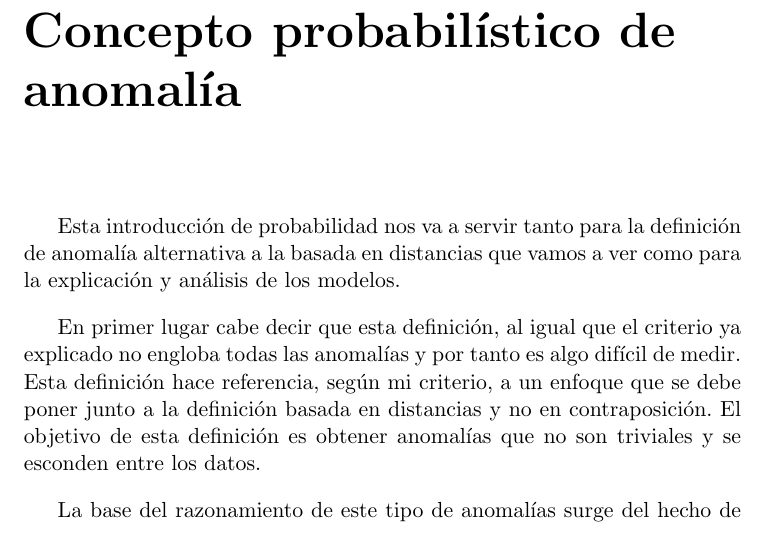
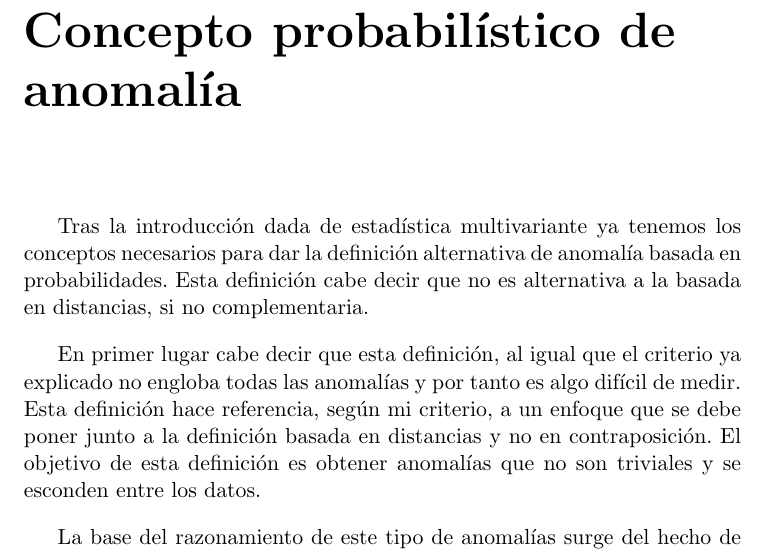
Before and after one commit to nacheteam/TFG, a LaTeX thesis (Memoria/outlier_analysis.tex, which reads Memoria/capitulos/05_anomalia_probabilidad.tex): part of page 71 of 145, cut so that both start at the same text. Compiled offline with pdfLaTeX.

Commit message:
Revisado el concepto de anomalía probabilístico

```diff
--- a/Memoria/capitulos/05_anomalia_probabilidad.tex
+++ b/Memoria/capitulos/05_anomalia_probabilidad.tex
@@ -1,7 +1,7 @@
 \chapter{Concepto probabilístico de anomalía}
 \label{chapter:anomalia_probabilidad}
 
-Esta introducción de probabilidad nos va a servir tanto para la definición de anomalía alternativa a la basada en distancias que vamos a ver como para la explicación y análisis de los modelos.
+Tras la introducción dada de estadística multivariante ya tenemos los conceptos necesarios para dar la definición alternativa de anomalía basada en probabilidades. Esta definición cabe decir que no es alternativa a la basada en distancias, si no complementaria.
 
 En primer lugar cabe decir que esta definición, al igual que el criterio ya explicado no engloba todas las anomalías y por tanto es algo difícil de medir. Esta definición hace referencia, según mi criterio, a un enfoque que se debe poner junto a la definición basada en distancias y no en contraposición. El objetivo de esta definición es obtener anomalías que no son triviales y se esconden entre los datos.
 
```
Also changed, not shown: Memoria/outlier_analysis.pdf.
